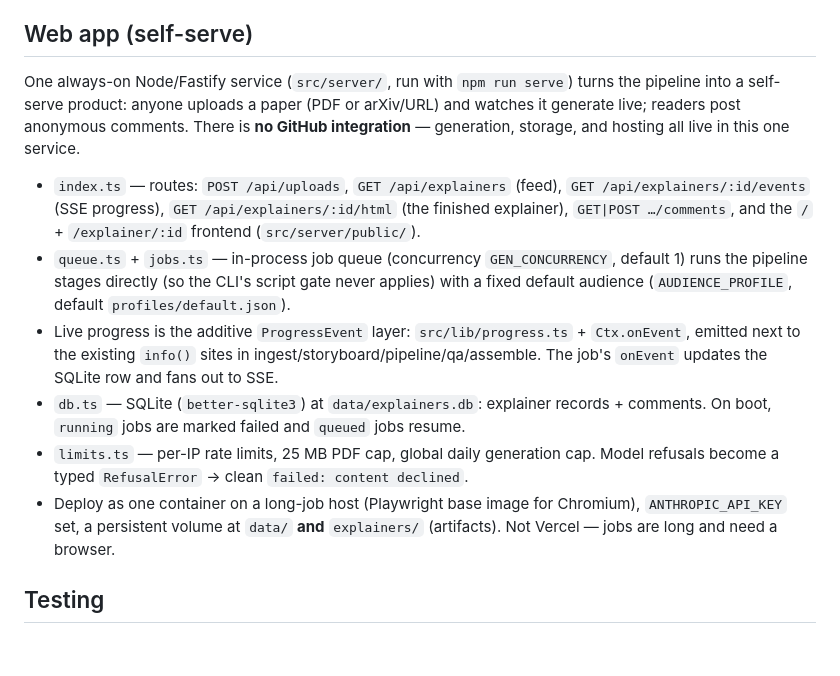
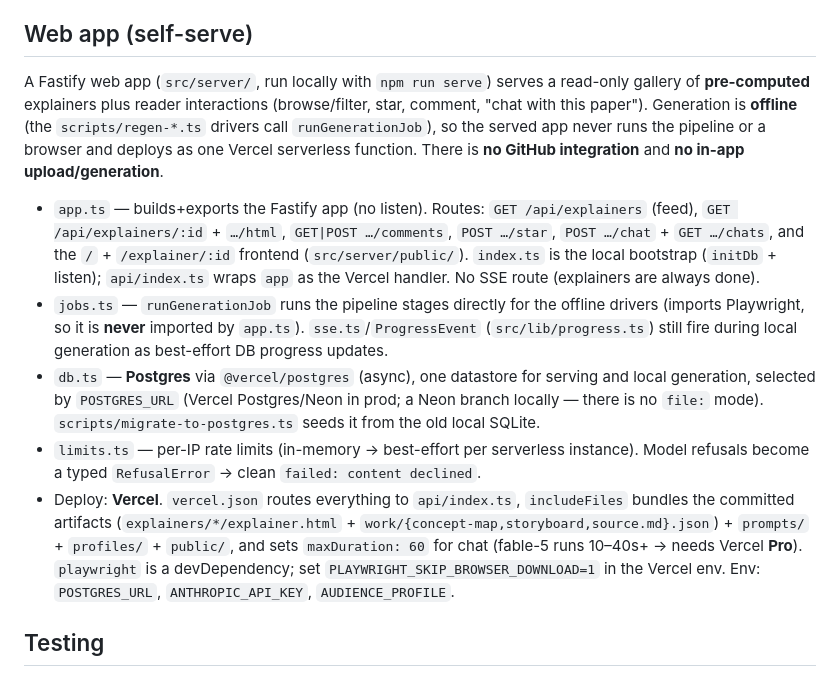
Before and after one commit to dpetkevich/explainer, a Markdown page: CLAUDE.md, the part around the change. GitHub-like rendering; blank space fills up the shorter version.

Commit message:
docs: update web-app section for the Vercel/Postgres serving architecture
Co-Authored-By: Claude Opus 4.8 <noreply@anthropic.com>

```diff
--- a/CLAUDE.md
+++ b/CLAUDE.md
@@ -46,16 +46,16 @@ In `prompts/review.md`: review on behalf of the injected audience profile, not t
 
 ## Web app (self-serve)
 
-One always-on Node/Fastify service (`src/server/`, run with `npm run serve`) turns the
-pipeline into a self-serve product: anyone uploads a paper (PDF or arXiv/URL) and watches
-it generate live; readers post anonymous comments. There is **no GitHub integration** —
-generation, storage, and hosting all live in this one service.
-- `index.ts` — routes: `POST /api/uploads`, `GET /api/explainers` (feed), `GET /api/explainers/:id/events` (SSE progress), `GET /api/explainers/:id/html` (the finished explainer), `GET|POST …/comments`, and the `/` + `/explainer/:id` frontend (`src/server/public/`).
-- `queue.ts` + `jobs.ts` — in-process job queue (concurrency `GEN_CONCURRENCY`, default 1) runs the pipeline stages directly (so the CLI's script gate never applies) with a fixed default audience (`AUDIENCE_PROFILE`, default `profiles/default.json`).
-- Live progress is the additive `ProgressEvent` layer: `src/lib/progress.ts` + `Ctx.onEvent`, emitted next to the existing `info()` sites in ingest/storyboard/pipeline/qa/assemble. The job's `onEvent` updates the SQLite row and fans out to SSE.
-- `db.ts` — SQLite (`better-sqlite3`) at `data/explainers.db`: explainer records + comments. On boot, `running` jobs are marked failed and `queued` jobs resume.
-- `limits.ts` — per-IP rate limits, 25 MB PDF cap, global daily generation cap. Model refusals become a typed `RefusalError` → clean `failed: content declined`.
-- Deploy as one container on a long-job host (Playwright base image for Chromium), `ANTHROPIC_API_KEY` set, a persistent volume at `data/` **and** `explainers/` (artifacts). Not Vercel — jobs are long and need a browser.
+A Fastify web app (`src/server/`, run locally with `npm run serve`) serves a read-only gallery of
+**pre-computed** explainers plus reader interactions (browse/filter, star, comment, "chat with this
+paper"). Generation is **offline** (the `scripts/regen-*.ts` drivers call `runGenerationJob`), so the
+served app never runs the pipeline or a browser and deploys as one Vercel serverless function. There
+is **no GitHub integration** and **no in-app upload/generation**.
+- `app.ts` — builds+exports the Fastify app (no listen). Routes: `GET /api/explainers` (feed), `GET /api/explainers/:id` + `…/html`, `GET|POST …/comments`, `POST …/star`, `POST …/chat` + `GET …/chats`, and the `/` + `/explainer/:id` frontend (`src/server/public/`). `index.ts` is the local bootstrap (`initDb` + listen); `api/index.ts` wraps `app` as the Vercel handler. No SSE route (explainers are always done).
+- `jobs.ts` — `runGenerationJob` runs the pipeline stages directly for the offline drivers (imports Playwright, so it is **never** imported by `app.ts`). `sse.ts`/`ProgressEvent` (`src/lib/progress.ts`) still fire during local generation as best-effort DB progress updates.
+- `db.ts` — **Postgres** via `@vercel/postgres` (async), one datastore for serving and local generation, selected by `POSTGRES_URL` (Vercel Postgres/Neon in prod; a Neon branch locally — there is no `file:` mode). `scripts/migrate-to-postgres.ts` seeds it from the old local SQLite.
+- `limits.ts` — per-IP rate limits (in-memory → best-effort per serverless instance). Model refusals become a typed `RefusalError` → clean `failed: content declined`.
+- Deploy: **Vercel**. `vercel.json` routes everything to `api/index.ts`, `includeFiles` bundles the committed artifacts (`explainers/*/explainer.html` + `work/{concept-map,storyboard,source.md}.json`) + `prompts/` + `profiles/` + `public/`, and sets `maxDuration: 60` for chat (fable-5 runs 10–40s+ → needs Vercel **Pro**). `playwright` is a devDependency; set `PLAYWRIGHT_SKIP_BROWSER_DOWNLOAD=1` in the Vercel env. Env: `POSTGRES_URL`, `ANTHROPIC_API_KEY`, `AUDIENCE_PROFILE`.
 
 ## Testing
 
```
